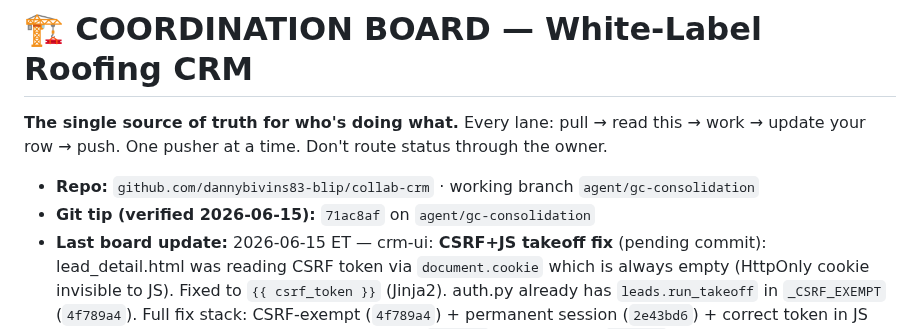
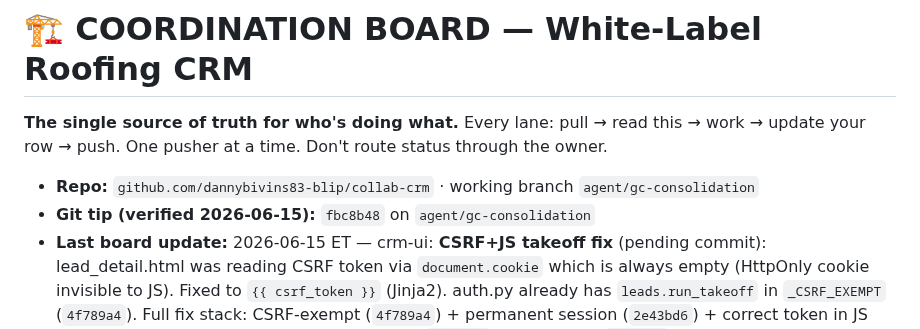
Before and after one commit to dannybivins83-blip/collab-crm, a Markdown page: coordination/BOARD.md, the part around the change. Rendered like a GitHub page.

Commit message:
board: tip → fbc8b48 (crm-coord 3 features confirmed)

```diff
--- a/coordination/BOARD.md
+++ b/coordination/BOARD.md
@@ -4,7 +4,7 @@
 update your row → push. One pusher at a time. Don't route status through the owner.
 
 - **Repo:** `github.com/dannybivins83-blip/collab-crm` · working branch `agent/gc-consolidation`
-- **Git tip (verified 2026-06-15):** `71ac8af` on `agent/gc-consolidation`
+- **Git tip (verified 2026-06-15):** `fbc8b48` on `agent/gc-consolidation`
 - **Last board update:** 2026-06-15 ET — crm-ui: **CSRF+JS takeoff fix** (pending commit): lead_detail.html was reading CSRF token via `document.cookie` which is always empty (HttpOnly cookie invisible to JS). Fixed to `{{ csrf_token }}` (Jinja2). auth.py already has `leads.run_takeoff` in `_CSRF_EXEMPT` (`4f789a4`). Full fix stack: CSRF-exempt (`4f789a4`) + permanent session (`2e43bd6`) + correct token in JS (this commit). Takeoff unblocked. Prior: audit (`9217099`), session UX (`b866e3f`), permanent session + gmail skip (`2e43bd6`).
 
 ---
```
